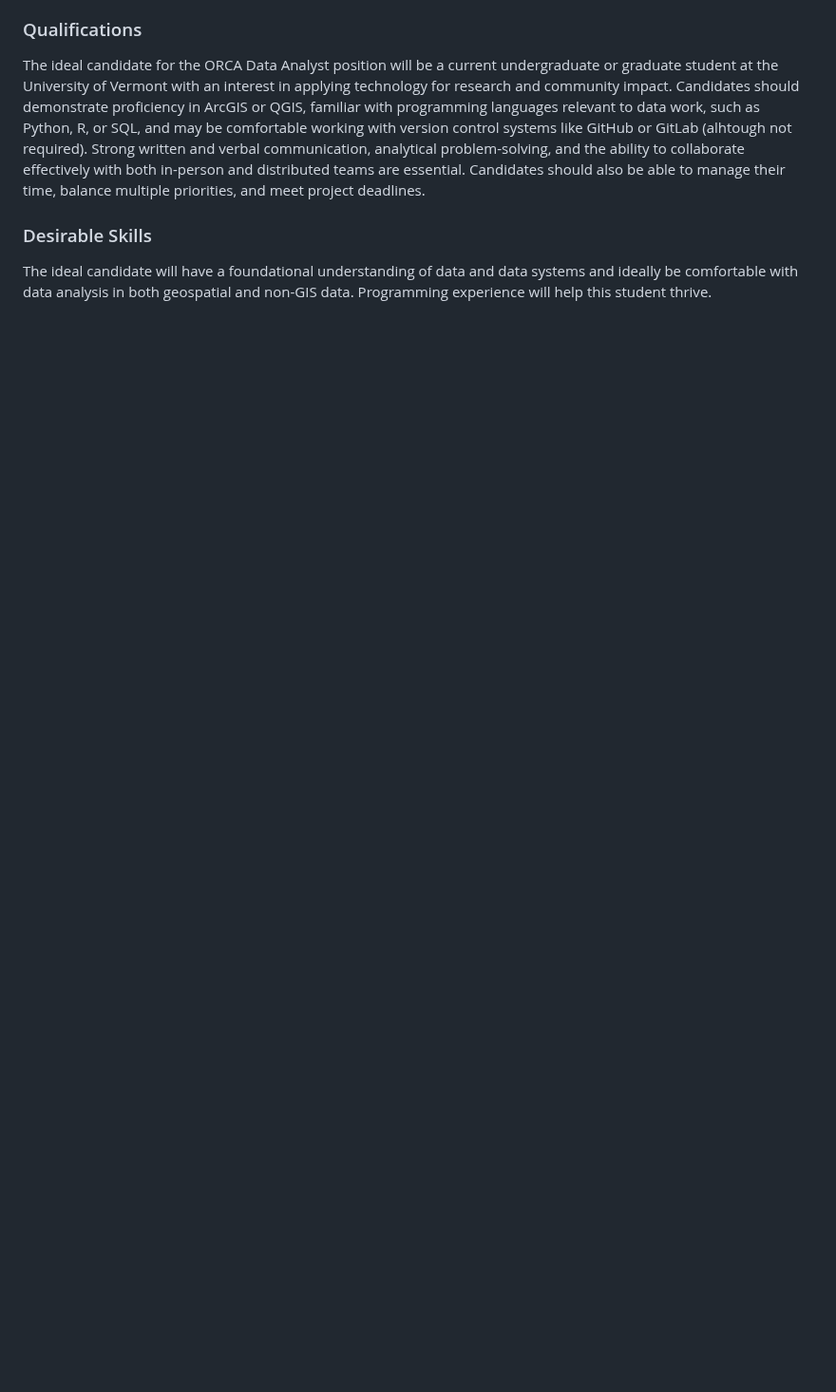
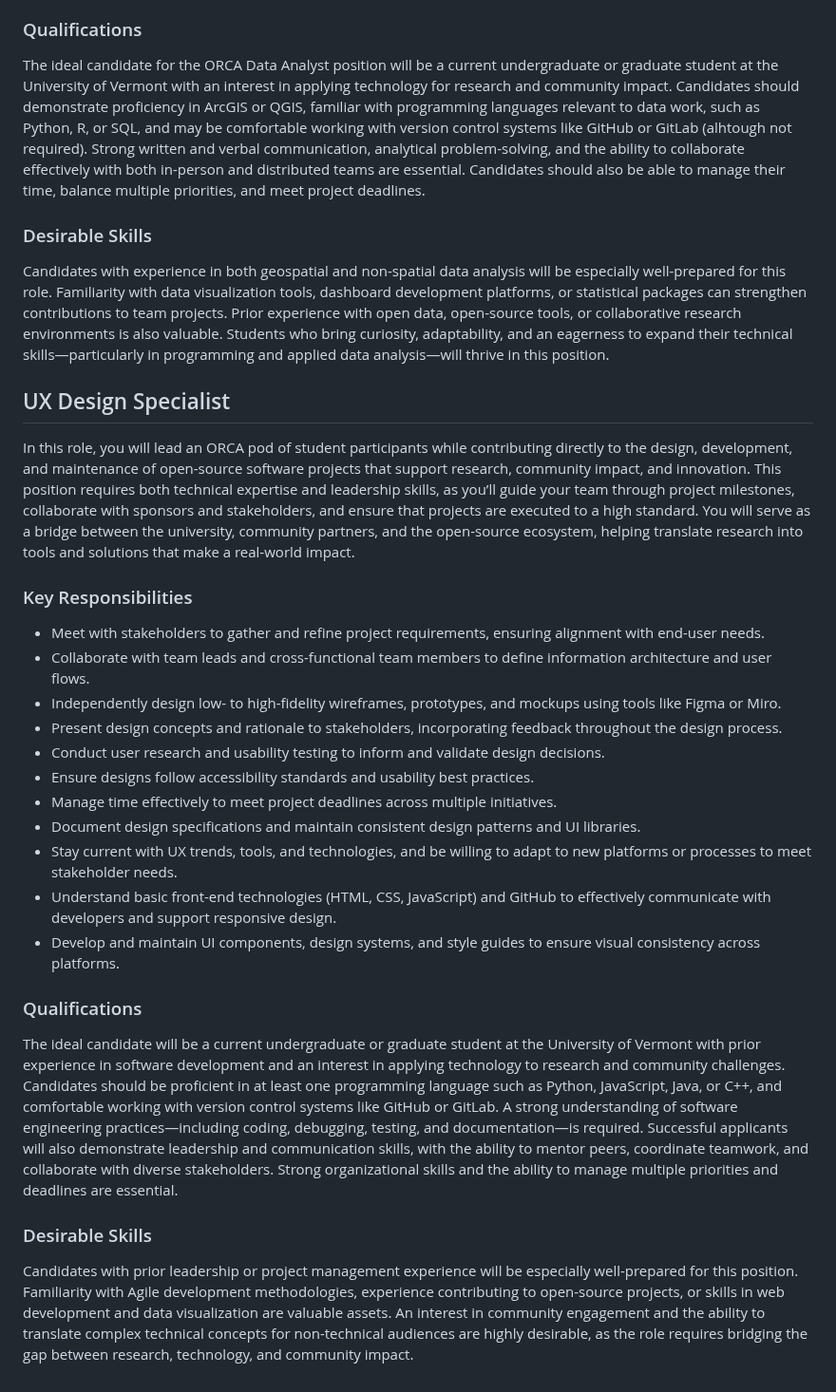
Before and after one commit to VERSO-UVM/ORCA, a Markdown page: Roles.md, the part around one of its changes. Shown at 95% size. Rendered like a GitHub page; blank space fills up the shorter version.

Commit message:
Add UX role

```diff
--- a/Roles.md
+++ b/Roles.md
@@ -77,4 +77,28 @@ The ideal candidate will have a foundational understanding of data and data syst
 The ideal candidate for the ORCA Data Analyst position will be a current undergraduate or graduate student at the University of Vermont with an interest in applying technology for research and community impact. Candidates should demonstrate proficiency in ArcGIS or QGIS, familiar with programming languages relevant to data work, such as Python, R, or SQL,  and may be comfortable working with version control systems like GitHub or GitLab (alhtough not required). Strong written and verbal communication, analytical problem-solving, and the ability to collaborate effectively with both in-person and distributed teams are essential. Candidates should also be able to manage their time, balance multiple priorities, and meet project deadlines.
 
 ### Desirable Skills
-The ideal candidate will have a foundational understanding of data and data systems and ideally be comfortable with data analysis in both geospatial and non-GIS data. Programming experience will help this student thrive.
+Candidates with experience in both geospatial and non-spatial data analysis will be especially well-prepared for this role. Familiarity with data visualization tools, dashboard development platforms, or statistical packages can strengthen contributions to team projects. Prior experience with open data, open-source tools, or collaborative research environments is also valuable. Students who bring curiosity, adaptability, and an eagerness to expand their technical skills—particularly in programming and applied data analysis—will thrive in this position.
+
+## UX Design Specialist
+
+In this role, you will lead an ORCA pod of student participants while contributing directly to the design, development, and maintenance of open-source software projects that support research, community impact, and innovation. This position requires both technical expertise and leadership skills, as you’ll guide your team through project milestones, collaborate with sponsors and stakeholders, and ensure that projects are executed to a high standard. You will serve as a bridge between the university, community partners, and the open-source ecosystem, helping translate research into tools and solutions that make a real-world impact.
+
+### Key Responsibilities
+
+* Meet with stakeholders to gather and refine project requirements, ensuring alignment with end-user needs.
+* Collaborate with team leads and cross-functional team members to define information architecture and user flows.
+* Independently design low- to high-fidelity wireframes, prototypes, and mockups using tools like Figma or Miro.
+* Present design concepts and rationale to stakeholders, incorporating feedback throughout the design process.
+* Conduct user research and usability testing to inform and validate design decisions.
+* Ensure designs follow accessibility standards and usability best practices.
+* Manage time effectively to meet project deadlines across multiple initiatives.
+* Document design specifications and maintain consistent design patterns and UI libraries.
+* Stay current with UX trends, tools, and technologies, and be willing to adapt to new platforms or processes to meet stakeholder needs.
+* Understand basic front-end technologies (HTML, CSS, JavaScript) and GitHub to effectively communicate with developers and support responsive design.
+* Develop and maintain UI components, design systems, and style guides to ensure visual consistency across platforms.
+
+ ### Qualifications
+The ideal candidate will be a current undergraduate or graduate student at the University of Vermont with prior experience in software development and an interest in applying technology to research and community challenges. Candidates should be proficient in at least one programming language such as Python, JavaScript, Java, or C++, and comfortable working with version control systems like GitHub or GitLab. A strong understanding of software engineering practices—including coding, debugging, testing, and documentation—is required. Successful applicants will also demonstrate leadership and communication skills, with the ability to mentor peers, coordinate teamwork, and collaborate with diverse stakeholders. Strong organizational skills and the ability to manage multiple priorities and deadlines are essential.
+
+ ### Desirable Skills
+ Candidates with prior leadership or project management experience will be especially well-prepared for this position. Familiarity with Agile development methodologies, experience contributing to open-source projects, or skills in web development and data visualization are valuable assets. An interest in community engagement and the ability to translate complex technical concepts for non-technical audiences are highly desirable, as the role requires bridging the gap between research, technology, and community impact.
```
Also changed, not shown: other parts of Roles.md (+4 -4 lines), ORCA_Handbook.md (+2 -35 lines).
